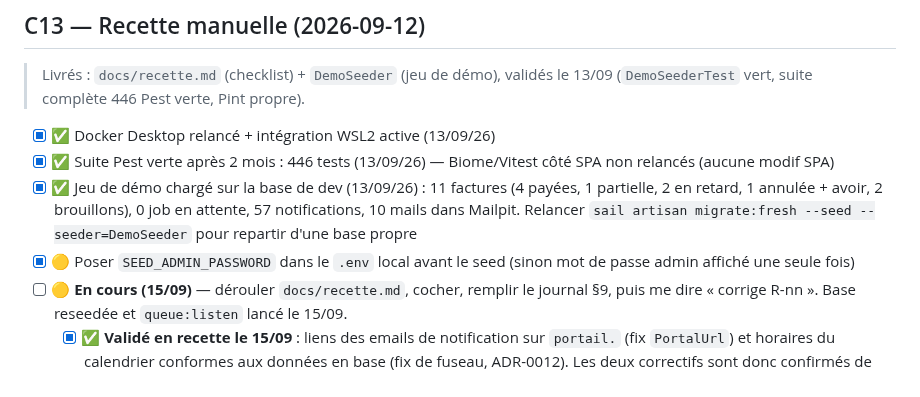
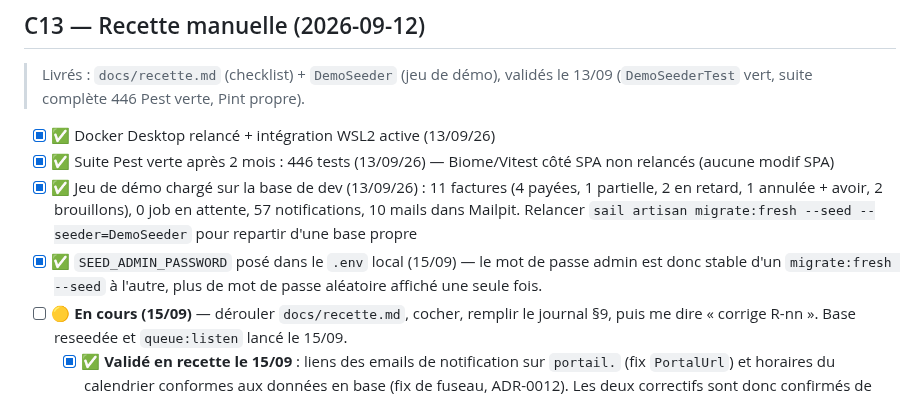
Before and after one commit to gtribut/ecoworking-manager, a Markdown page: docs/todo_guillaume.md, the part around the change. Drawn GitHub-style.

Commit message:
docs(todo): SEED_ADMIN_PASSWORD posé en local
Case déjà cochée mais non datée : normalisée (✅ + 15/09) comme le reste du
fichier. Le mot de passe admin est désormais stable d'un seed à l'autre.

Co-Authored-By: Claude Opus 5 (1M context) <noreply@anthropic.com>
Claude-Session: https://claude.ai/code/session_01X6diJXfp32J4Qnaf9NfMVD

```diff
--- a/docs/todo_guillaume.md
+++ b/docs/todo_guillaume.md
@@ -190,7 +190,7 @@
 - [x] ✅ Docker Desktop relancé + intégration WSL2 active (13/09/26)
 - [x] ✅ Suite Pest verte après 2 mois : 446 tests (13/09/26) — Biome/Vitest côté SPA non relancés (aucune modif SPA)
 - [x] ✅ Jeu de démo chargé sur la base de dev (13/09/26) : 11 factures (4 payées, 1 partielle, 2 en retard, 1 annulée + avoir, 2 brouillons), 0 job en attente, 57 notifications, 10 mails dans Mailpit. Relancer `sail artisan migrate:fresh --seed --seeder=DemoSeeder` pour repartir d'une base propre
-- [x] 🟡 Poser `SEED_ADMIN_PASSWORD` dans le `.env` local avant le seed (sinon mot de passe admin affiché une seule fois)
+- [x] ✅ `SEED_ADMIN_PASSWORD` posé dans le `.env` local (15/09) — le mot de passe admin est donc stable d'un `migrate:fresh --seed` à l'autre, plus de mot de passe aléatoire affiché une seule fois.
 - [ ] 🟡 **En cours (15/09)** — dérouler `docs/recette.md`, cocher, remplir le journal §9, puis me dire « corrige R-nn ». Base reseedée et `queue:listen` lancé le 15/09.
   - [x] ✅ **Validé en recette le 15/09** : liens des emails de notification sur `portail.` (fix `PortalUrl`) et horaires du calendrier conformes aux données en base (fix de fuseau, ADR-0012). Les deux correctifs sont donc confirmés de bout en bout, pas seulement par les tests.
 
```
